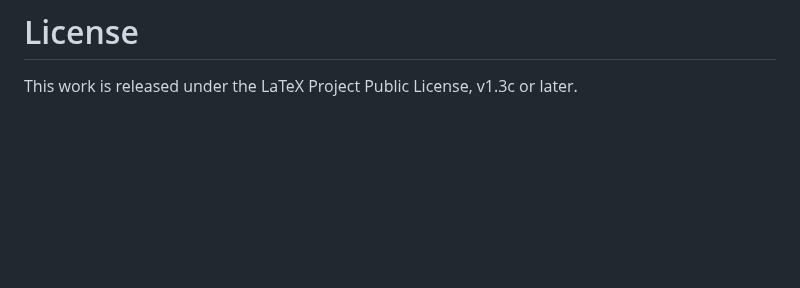
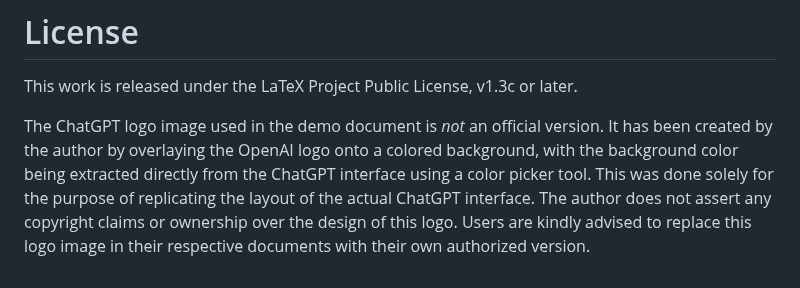
Before and after one commit to Jinwen-XU/Q-and-A, a Markdown page: README.md, the part around the change. Drawn GitHub-style; blank space fills up the shorter version.

Commit message:
Update README
- Update the License section, explaining about the right to copy of the ChatGPT logo

```diff
--- a/README.md
+++ b/README.md
@@ -59,3 +59,6 @@ The scroll mode is achieved by directly accessing `\pdfpageheight` (pdfTeX and X
 # License
 
 This work is released under the LaTeX Project Public License, v1.3c or later.
+
+The ChatGPT logo image used in the demo document is *not* an official version. It has been created by the author by overlaying the OpenAI logo onto a colored background, with the background color being extracted directly from the ChatGPT interface using a color picker tool. This was done solely for the purpose of replicating the layout of the actual ChatGPT interface.
+The author does not assert any copyright claims or ownership over the design of this logo. Users are kindly advised to replace this logo image in their respective documents with their own authorized version.
```
